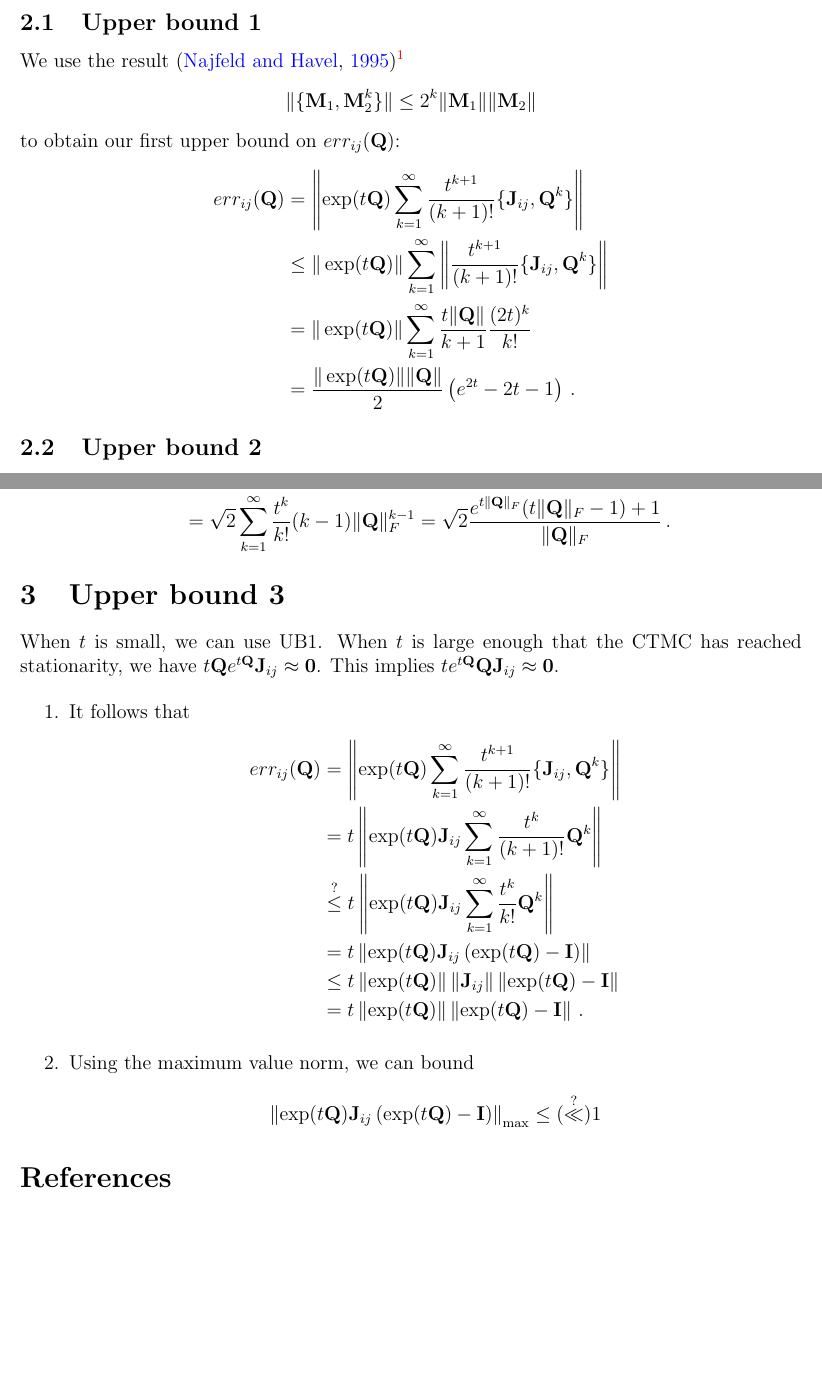
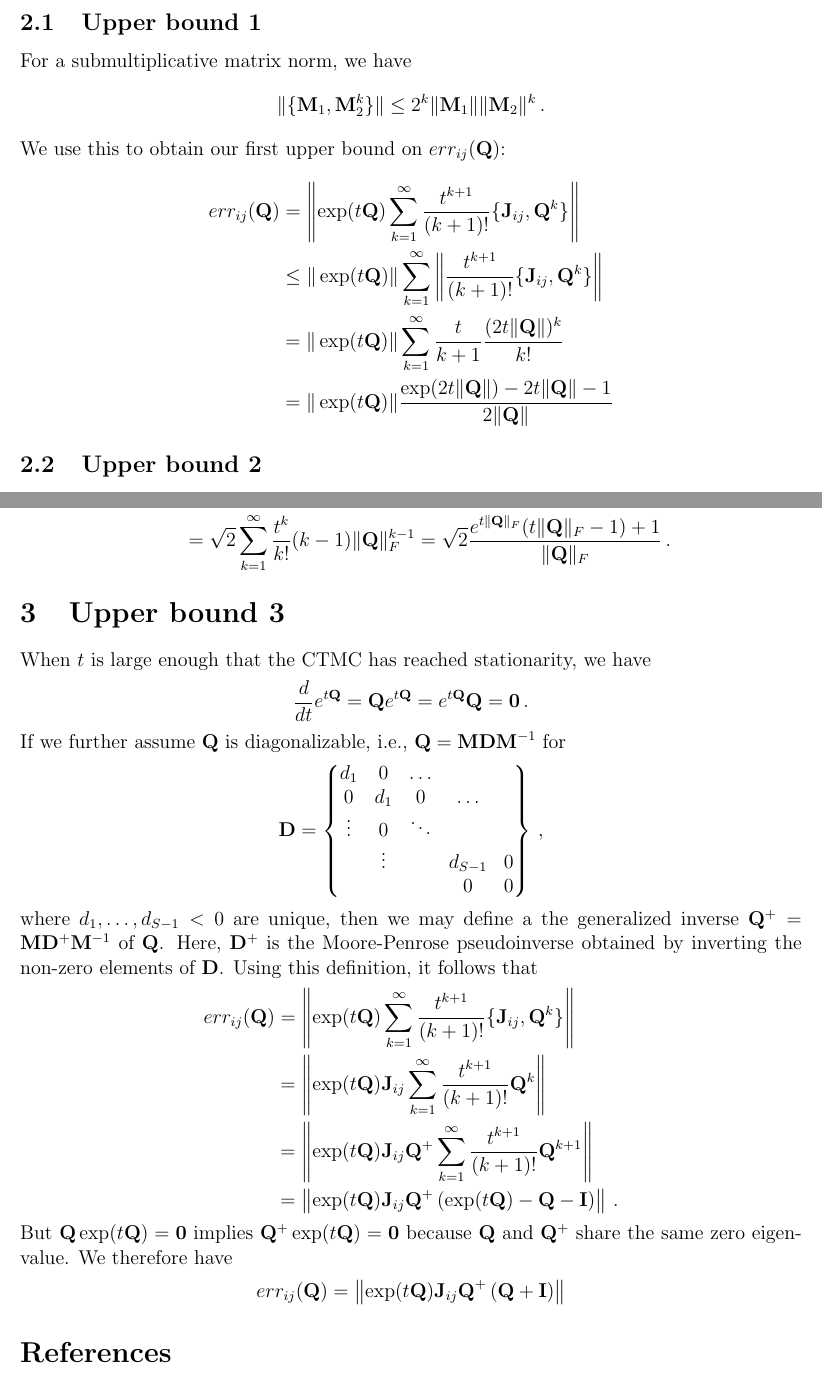
Before and after one commit to andrewjholbrook/expmDerivative, a LaTeX paper (main.tex): two parts of pages 3 and 4 of 4 before the commit and two parts of pages 3 and 4 of 5 after it, joined at a grey line, cut so that both start at the same text, the shorter picture padded with empty space. Compiled offline with pdfLaTeX.

Commit message:
good stopping point for upper bound 3

```diff
--- a/main.tex
+++ b/main.tex
@@ -359,16 +360,16 @@ err_{ij}(\QQ) =	\Vert\nabla_{\JJ_{ij}} \exp(t\QQ) - t \exp(t\QQ)\JJ_{ij} \Vert =
 
 
 
-We use the result \citep{najfeld1995derivatives}\footnote{Where is this?}
+For a submultiplicative matrix norm, we have
 \begin{align*}
-	\Vert \{\MM_1, \MM_2^k \}  \Vert \leq 2^k \Vert \MM_1\Vert \Vert\MM_2 \Vert
+	\Vert \{\MM_1, \MM_2^k \}  \Vert \leq 2^k \Vert \MM_1\Vert \Vert\MM_2 \Vert ^k \, .
 \end{align*}
-to obtain our first upper bound on $err_{ij}(\QQ)$:
+We use this to obtain our first upper bound on $err_{ij}(\QQ)$:
 \begin{align*}
 	err_{ij}(\QQ) &= \left\Vert \exp(t\QQ)  \sum_{k=1}^\infty \frac{t^{k+1}}{(k+1)!} \{\JJ_{ij},\QQ^k\} \right\Vert  \\
 	&\leq \Vert \exp(t\QQ) \Vert \sum_{k=1}^\infty \left\Vert \frac{t^{k+1}}{(k+1)!} \{\JJ_{ij},\QQ^k\} \right\Vert  \\
-	&=  \Vert \exp(t\QQ) \Vert \sum_{k=1}^\infty \frac{t \Vert \QQ \Vert}{k+1} \frac{(2t)^k}{k!}\\
-	&= \frac{\Vert \exp(t\QQ) \Vert \Vert\QQ\Vert}{2}   \left(e^{2t} - 2t-1 \right) \, .
+	&=  \Vert \exp(t\QQ) \Vert \sum_{k=1}^\infty \frac{t}{k+1} \frac{(2t \Vert \QQ \Vert)^k}{k!}\\
+	&= \Vert \exp(t\QQ) \Vert   \frac{\exp(2t\Vert \QQ \Vert)-2t\Vert\QQ\Vert-1}{2\Vert \QQ \Vert}
 \end{align*}
 
 
@@ -398,24 +399,36 @@ err_{ij}(\QQ)  &=\left\Vert - t\exp(t\QQ) \JJ_{ij}  +  \sum_{k=1}^\infty \frac{t
 
 \section{Upper bound 3}
 
-When $t$ is small, we can use UB1.  When $t$ is large enough that the CTMC has reached stationarity, we have $t\QQ e^{t\QQ} \JJ_{ij} \approx \Zero$. This implies $t e^{t\QQ}\QQ \JJ_{ij} \approx \Zero$.
+ When $t$ is large enough that the CTMC has reached stationarity, we have
+ \begin{align*}
+ 	\frac{d}{dt}e^{t\QQ} =  \QQ e^{t\QQ}=e^{t\QQ} \QQ  = \Zero \, .
+ \end{align*}
+ If we further assume $\QQ$ is diagonalizable, i.e., $\QQ=\MM \DD \MM^{-1}$ for
+ \begin{align*}
+ 	\DD = \begin{Bmatrix}
+ 		d_1& 0 &\dots & & \\
+ 		0  & d_1 &0  & \dots& \\
+ 		\vdots &0 & \ddots & \\
+ 		 & \vdots& & d_{S-1} &0 \\
+ 		 &&&0&0
+ 	\end{Bmatrix} \, ,
+ \end{align*}
+ where $d_1,\dots,d_{S-1}<0$ are unique, then we may define a the generalized inverse $\QQ^+=\MM \DD^{+} \MM^{-1}$ of $\QQ$. Here, $\DD^+$ is the Moore-Penrose pseudoinverse obtained by inverting the non-zero elements of $\DD$.  Using this definition, it follows that
+	\begin{align*}
+		err_{ij}(\QQ) &=  \left\Vert \exp(t\QQ)  \sum_{k=1}^\infty \frac{t^{k+1}}{(k+1)!} \{\JJ_{ij},\QQ^k\} \right\Vert \\
+		&=\left\Vert \exp(t\QQ) \JJ_{ij}  \sum_{k=1}^\infty \frac{t^{k+1}}{(k+1)!} \QQ^k \right\Vert \\
+		&= \left\Vert \exp(t\QQ) \JJ_{ij} \QQ^+ \sum_{k=1}^\infty \frac{t^{k+1}}{(k+1)!} \QQ^{k+1} \right\Vert \\
+		&= \left\Vert \exp(t\QQ) \JJ_{ij} \QQ^+ \left( \exp(t\QQ)-\QQ-\II \right) \right\Vert  \, .
+	\end{align*}
+But $\QQ\exp(t\QQ)= \Zero$ implies $\QQ^+\exp(t\QQ)= \Zero$ because $\QQ$ and $\QQ^+$ share the same zero eigenvalue. We therefore have
+\begin{align*}
+err_{ij}(\QQ) &= \left\Vert \exp(t\QQ) \JJ_{ij} \QQ^+ \left( \QQ+\II \right) \right\Vert
+\end{align*}
 
 
-\begin{enumerate}
-	\item  It follows that
-	\begin{align*}
-		err_{ij}(\QQ) &=  \left\Vert \exp(t\QQ)  \sum_{k=1}^\infty \frac{t^{k+1}}{(k+1)!} \{\JJ_{ij},\QQ^k\} \right\Vert \\
-		&=t \left\Vert \exp(t\QQ) \JJ_{ij}  \sum_{k=1}^\infty \frac{t^{k}}{(k+1)!} \QQ^k \right\Vert \\
-		&\stackrel{?}{\leq} t \left\Vert \exp(t\QQ) \JJ_{ij}  \sum_{k=1}^\infty \frac{t^{k}}{k!} \QQ^k \right\Vert \\
-		&= t \left\Vert \exp(t\QQ) \JJ_{ij}  \left( \exp(t\QQ)-\II \right) \right\Vert  \\
-		&\leq t      \left\Vert\exp(t\QQ)\right\Vert \left\Vert\JJ_{ij}\right\Vert \left\Vert\exp(t\QQ)-\II \right\Vert \\
-		&= t      \left\Vert\exp(t\QQ)\right\Vert \left\Vert\exp(t\QQ)-\II \right\Vert \, .
-	\end{align*}
-	\item Using the maximum value norm, we can bound
-	\begin{align*}
-\left\Vert \exp(t\QQ) \JJ_{ij}  \left( \exp(t\QQ)-\II \right) \right\Vert_{\max}  \leq (\stackrel{?}{\ll}) 1
-	\end{align*}
-\end{enumerate}
+
+
+
 
 %\section{Plugging in $\QQ^T$}
 %
```
Also changed, not shown: code/derivativeExperiment.R (+24 -0 lines), main.tex (1 more changed lines).
